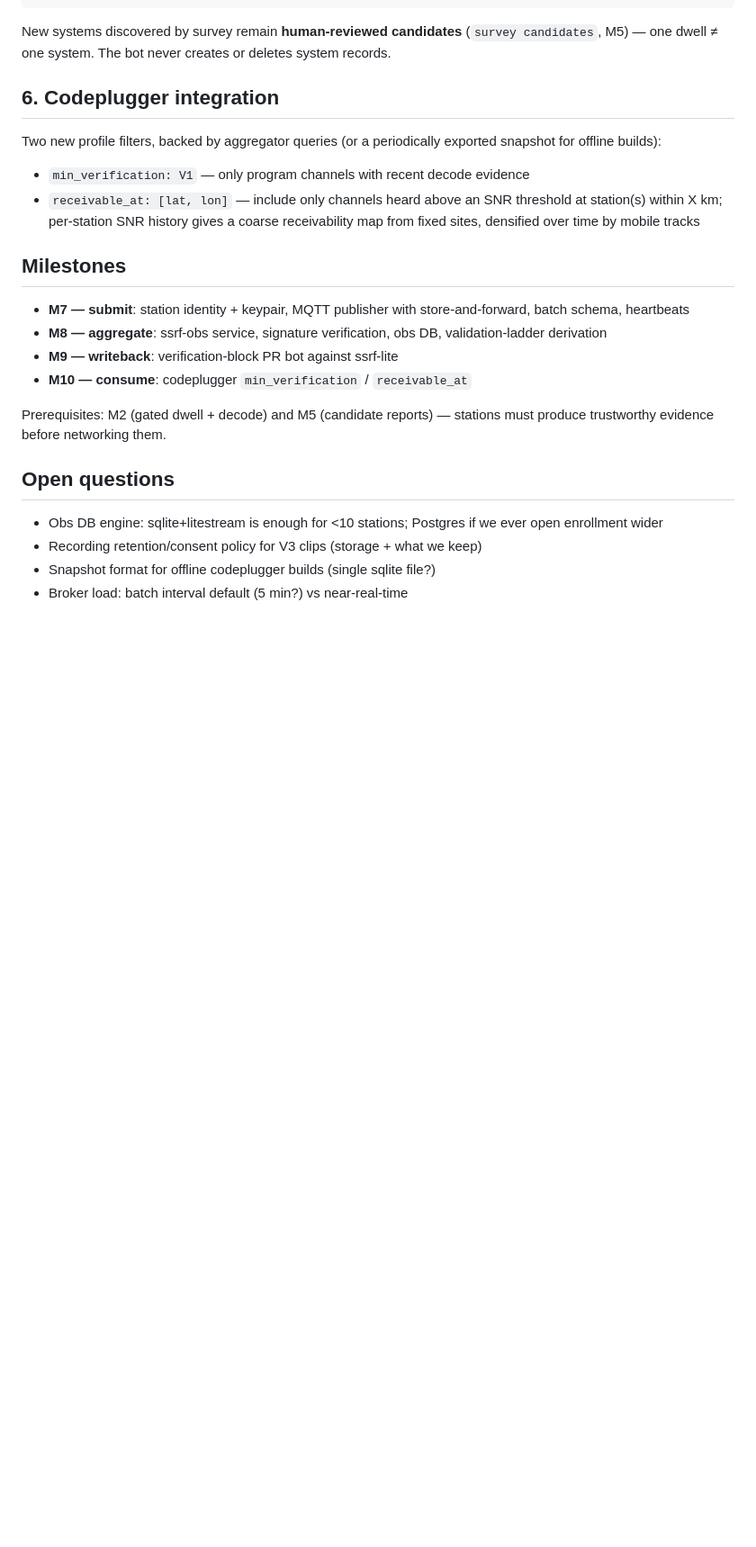
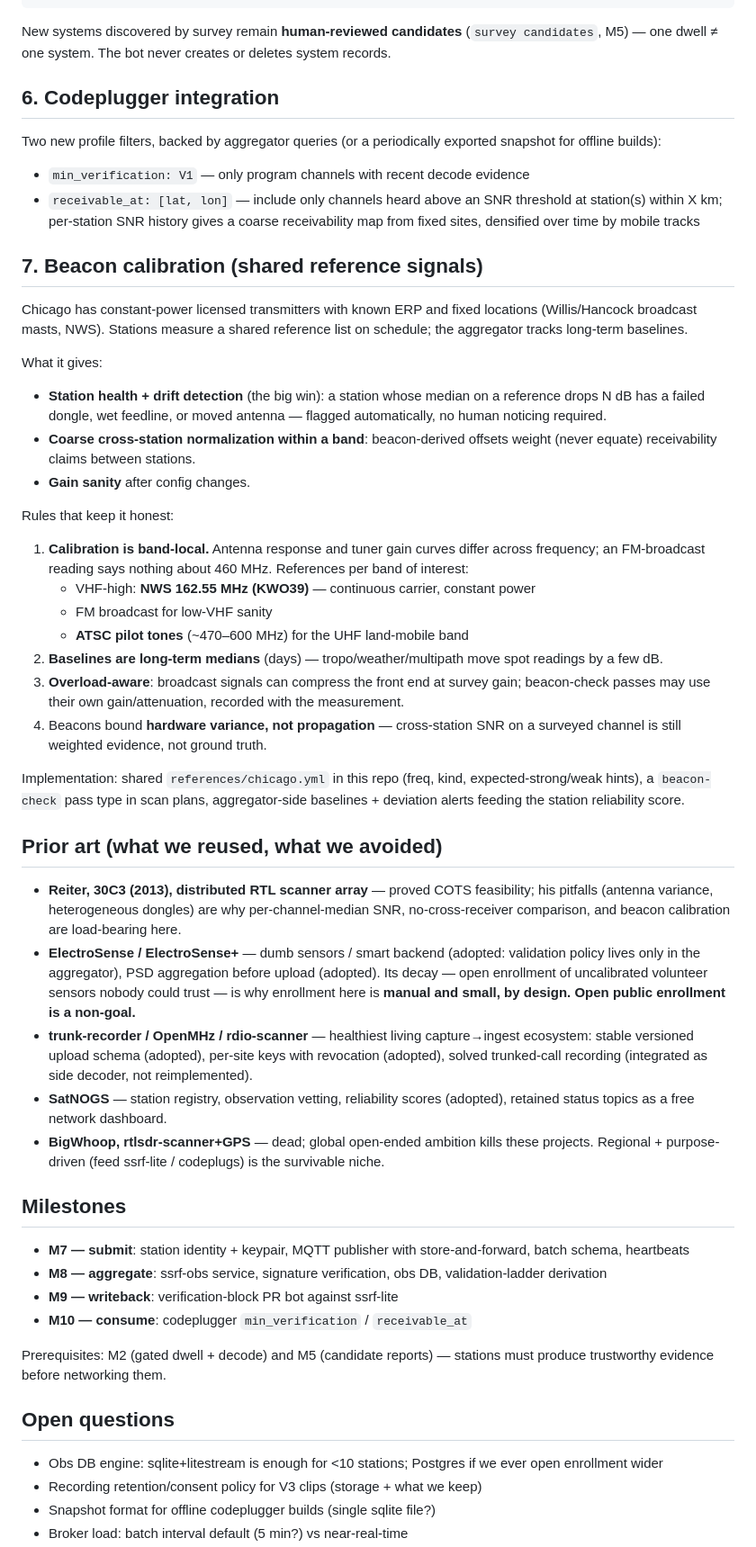
Before and after one commit to Chicago-Offline/rf-survey, a Markdown page: NETWORK.md, the part around one of its changes. Shown at 90% size. Drawn GitHub-style; blank space fills up the shorter version.

Commit message:
NETWORK.md: beacon calibration, prior-art lessons (versioned schema, aggregate-before-publish, trunk-recorder integration, reliability score, no open enrollment)

```diff
--- a/NETWORK.md
+++ b/NETWORK.md
@@ -126,6 +142,63 @@ exported snapshot for offline builds):
   coarse receivability map from fixed sites, densified over time by
   mobile tracks
 
+## 7. Beacon calibration (shared reference signals)
+
+Chicago has constant-power licensed transmitters with known ERP and fixed
+locations (Willis/Hancock broadcast masts, NWS). Stations measure a shared
+reference list on schedule; the aggregator tracks long-term baselines.
+
+What it gives:
+
+- **Station health + drift detection** (the big win): a station whose median
+  on a reference drops N dB has a failed dongle, wet feedline, or moved
+  antenna — flagged automatically, no human noticing required.
+- **Coarse cross-station normalization within a band**: beacon-derived
+  offsets weight (never equate) receivability claims between stations.
+- **Gain sanity** after config changes.
+
+Rules that keep it honest:
+
+1. **Calibration is band-local.** Antenna response and tuner gain curves
+   differ across frequency; an FM-broadcast reading says nothing about
+   460 MHz. References per band of interest:
+   - VHF-high: **NWS 162.55 MHz (KWO39)** — continuous carrier, constant power
+   - FM broadcast for low-VHF sanity
+   - **ATSC pilot tones** (~470–600 MHz) for the UHF land-mobile band
+2. **Baselines are long-term medians** (days) — tropo/weather/multipath move
+   spot readings by a few dB.
+3. **Overload-aware**: broadcast signals can compress the front end at survey
+   gain; beacon-check passes may use their own gain/attenuation, recorded
+   with the measurement.
+4. Beacons bound **hardware variance, not propagation** — cross-station SNR
+   on a surveyed channel is still weighted evidence, not ground truth.
+
+Implementation: shared `references/chicago.yml` in this repo (freq, kind,
+expected-strong/weak hints), a `beacon-check` pass type in scan plans,
+aggregator-side baselines + deviation alerts feeding the station reliability
+score.
+
+## Prior art (what we reused, what we avoided)
+
+- **Reiter, 30C3 (2013), distributed RTL scanner array** — proved COTS
+  feasibility; his pitfalls (antenna variance, heterogeneous dongles) are
+  why per-channel-median SNR, no-cross-receiver comparison, and beacon
+  calibration are load-bearing here.
+- **ElectroSense / ElectroSense+** — dumb sensors / smart backend (adopted:
+  validation policy lives only in the aggregator), PSD aggregation before
+  upload (adopted). Its decay — open enrollment of uncalibrated volunteer
+  sensors nobody could trust — is why enrollment here is **manual and
+  small, by design. Open public enrollment is a non-goal.**
+- **trunk-recorder / OpenMHz / rdio-scanner** — healthiest living
+  capture→ingest ecosystem: stable versioned upload schema (adopted),
+  per-site keys with revocation (adopted), solved trunked-call recording
+  (integrated as side decoder, not reimplemented).
+- **SatNOGS** — station registry, observation vetting, reliability scores
+  (adopted), retained status topics as a free network dashboard.
+- **BigWhoop, rtlsdr-scanner+GPS** — dead; global open-ended ambition kills
+  these projects. Regional + purpose-driven (feed ssrf-lite / codeplugs) is
+  the survivable niche.
+
 ## Milestones
 
 - **M7 — submit**: station identity + keypair, MQTT publisher with
```
Also changed, not shown: other parts of NETWORK.md (+17 -1 lines).
